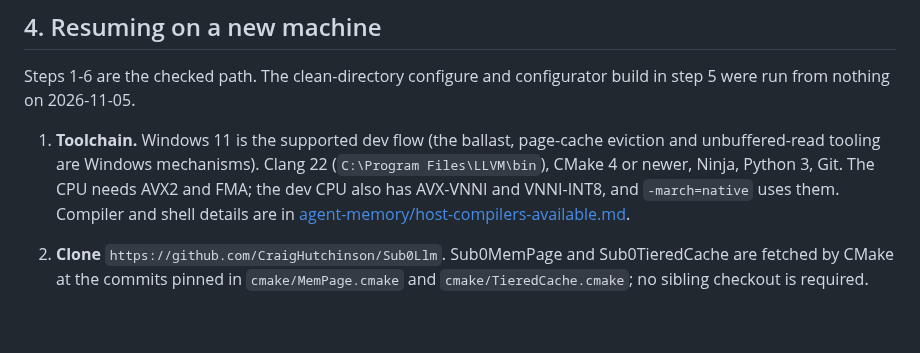
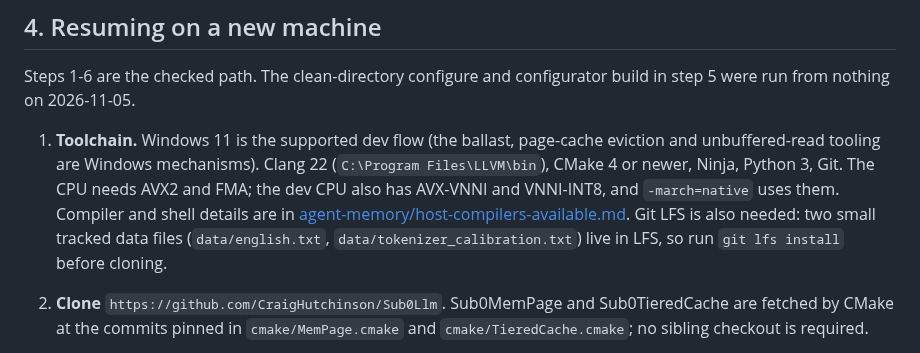
Before and after one commit to CraigHutchinson/Sub0Llm, a Markdown page: docs/HANDOVER.md, the part around the change. Drawn GitHub-style; blank space fills up the shorter version.

Commit message:
Handover: Git LFS is needed for the two tracked data files
Co-Authored-By: Claude Sonnet 5.5 <noreply@anthropic.com>

```diff
--- a/docs/HANDOVER.md
+++ b/docs/HANDOVER.md
@@ -86,6 +86,8 @@ nothing on 2026-11-05.
    tooling are Windows mechanisms). Clang 22 (`C:\Program Files\LLVM\bin`), CMake 4 or newer, Ninja, Python 3,
    Git. The CPU needs AVX2 and FMA; the dev CPU also has AVX-VNNI and VNNI-INT8, and `-march=native` uses them.
    Compiler and shell details are in [agent-memory/host-compilers-available.md](agent-memory/host-compilers-available.md).
+   Git LFS is also needed: two small tracked data files (`data/english.txt`, `data/tokenizer_calibration.txt`)
+   live in LFS, so run `git lfs install` before cloning.
 2. **Clone** `https://github.com/CraigHutchinson/Sub0Llm`. Sub0MemPage and Sub0TieredCache are fetched by CMake at
    the commits pinned in `cmake/MemPage.cmake` and `cmake/TieredCache.cmake`; no sibling checkout is required.
 3. **Restore the agent's memory** so a new session starts with the same standing preferences and warnings:
```
